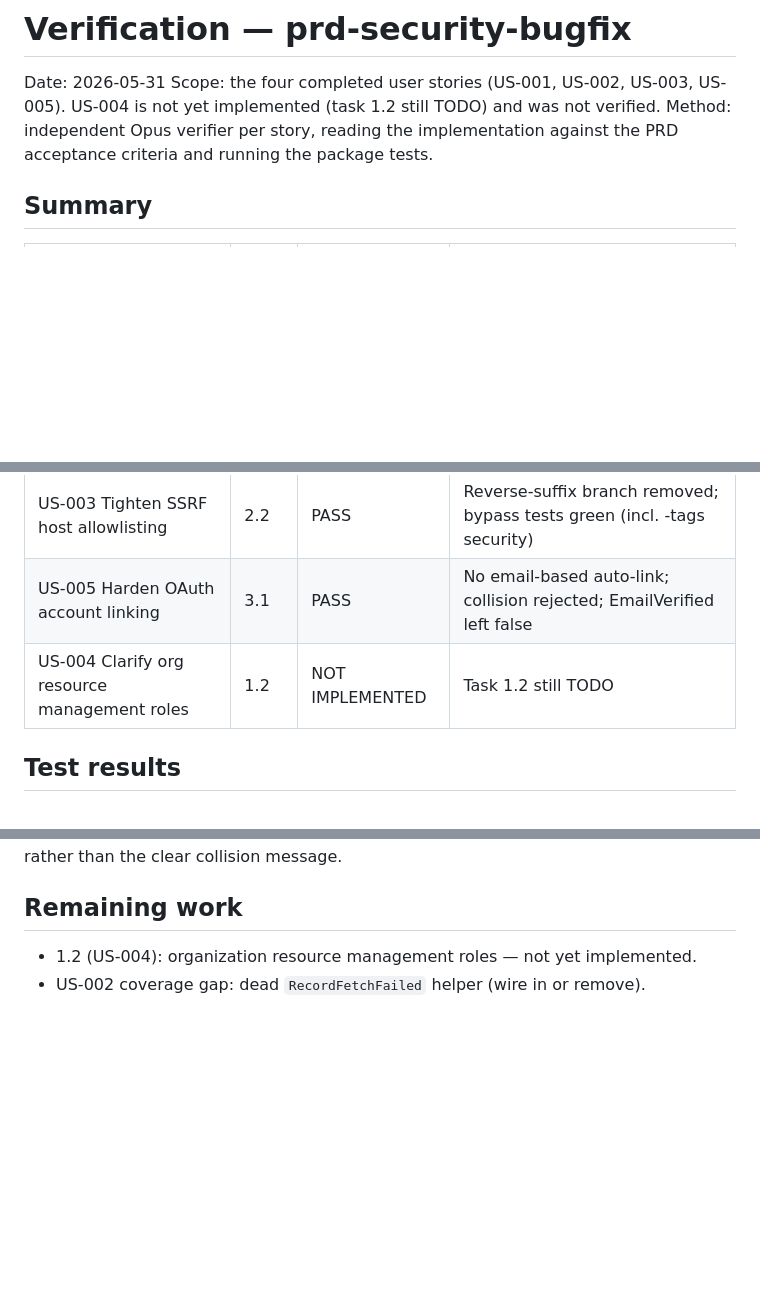
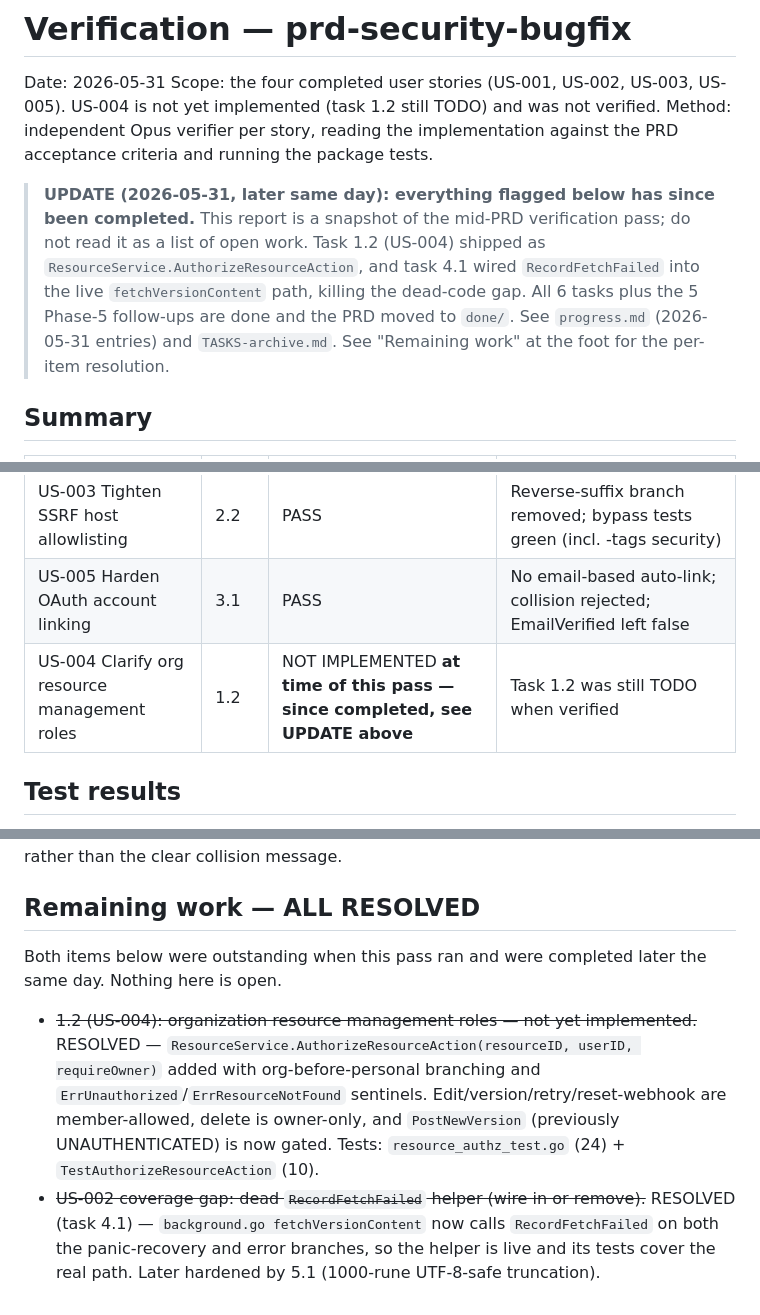
Before and after one commit to open-wander/ramble, a Markdown page: prds/verification.md, 3 parts joined by grey strips. Rendered like a GitHub page; blank space fills up the shorter version.

Commit message:
docs(prds): mark verification report items as resolved
The 2026-05-31 verification pass ran mid-PRD and flagged task 1.2
(US-004) as NOT IMPLEMENTED plus a dead-code gap around
RecordFetchFailed. Both were completed later the same day, but the
report still read as a live list of open security work -- misleading
to anyone opening it before progress.md or TASKS-archive.md.

Annotate the snapshot rather than rewrite it: add an UPDATE banner,
qualify the US-004 table row, and record the per-item resolution under
Remaining work.

```diff
--- a/prds/verification.md
+++ b/prds/verification.md
@@ -5,6 +5,15 @@ Scope: the four completed user stories (US-001, US-002, US-003, US-005). US-004
 not yet implemented (task 1.2 still TODO) and was not verified.
 Method: independent Opus verifier per story, reading the implementation against the
 PRD acceptance criteria and running the package tests.
+
+> **UPDATE (2026-05-31, later same day): everything flagged below has since been
+> completed.** This report is a snapshot of the mid-PRD verification pass; do not read
+> it as a list of open work. Task 1.2 (US-004) shipped as
+> `ResourceService.AuthorizeResourceAction`, and task 4.1 wired `RecordFetchFailed` into
+> the live `fetchVersionContent` path, killing the dead-code gap. All 6 tasks plus the 5
+> Phase-5 follow-ups are done and the PRD moved to `done/`. See `progress.md`
+> (2026-05-31 entries) and `TASKS-archive.md`. See "Remaining work" at the foot for the
+> per-item resolution.
 
 ## Summary
 
@@ -14,7 +23,7 @@ PRD acceptance criteria and running the package tests.
 | US-002 Limit remote repository content size | 2.1 | PARTIAL | Behaviour (incl. FR-4) met; coverage gap — `RecordFetchFailed` is dead code |
 | US-003 Tighten SSRF host allowlisting | 2.2 | PASS | Reverse-suffix branch removed; bypass tests green (incl. -tags security) |
 | US-005 Harden OAuth account linking | 3.1 | PASS | No email-based auto-link; collision rejected; EmailVerified left false |
-| US-004 Clarify org resource management roles | 1.2 | NOT IMPLEMENTED | Task 1.2 still TODO |
+| US-004 Clarify org resource management roles | 1.2 | NOT IMPLEMENTED **at time of this pass — since completed, see UPDATE above** | Task 1.2 was still TODO when verified |
 
 ## Test results
 
@@ -70,6 +79,18 @@ Minor (UX, not security): a same-email account already linked to a *different* p
 falls to Create and hits the Email uniqueIndex, surfacing a generic failure flash
 rather than the clear collision message.
 
-## Remaining work
-- 1.2 (US-004): organization resource management roles — not yet implemented.
-- US-002 coverage gap: dead `RecordFetchFailed` helper (wire in or remove).
+## Remaining work — ALL RESOLVED
+
+Both items below were outstanding when this pass ran and were completed later the same
+day. Nothing here is open.
+
+- ~~1.2 (US-004): organization resource management roles — not yet implemented.~~
+  RESOLVED — `ResourceService.AuthorizeResourceAction(resourceID, userID, requireOwner)`
+  added with org-before-personal branching and `ErrUnauthorized`/`ErrResourceNotFound`
+  sentinels. Edit/version/retry/reset-webhook are member-allowed, delete is owner-only,
+  and `PostNewVersion` (previously UNAUTHENTICATED) is now gated. Tests:
+  `resource_authz_test.go` (24) + `TestAuthorizeResourceAction` (10).
+- ~~US-002 coverage gap: dead `RecordFetchFailed` helper (wire in or remove).~~
+  RESOLVED (task 4.1) — `background.go fetchVersionContent` now calls `RecordFetchFailed`
+  on both the panic-recovery and error branches, so the helper is live and its tests
+  cover the real path. Later hardened by 5.1 (1000-rune UTF-8-safe truncation).
```
